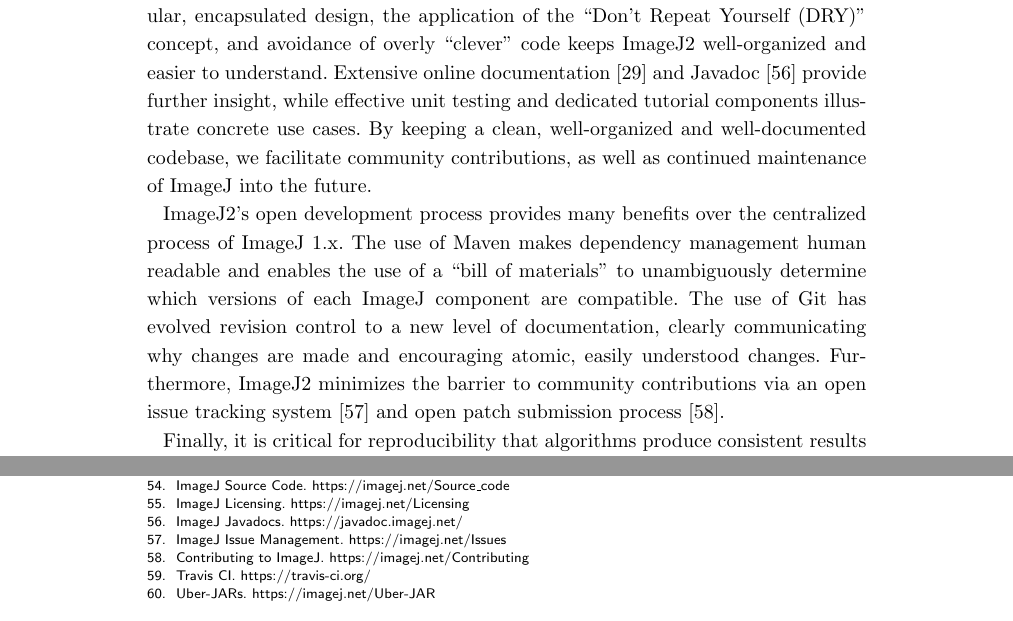
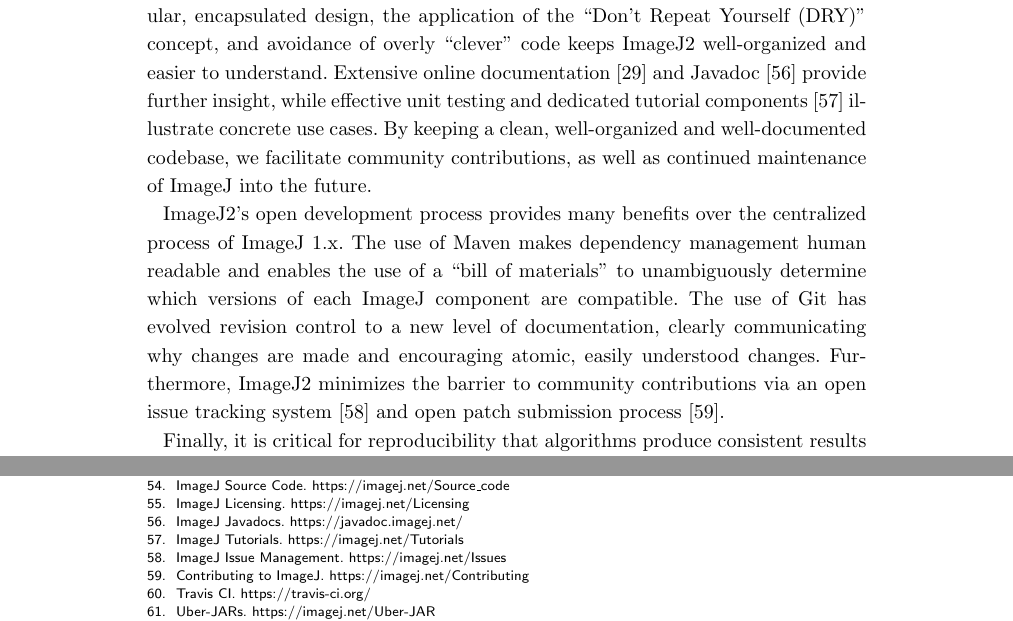
Before and after one commit to imagej/imagej2-manuscript-2017, a LaTeX document (imagej2.tex, which reads imagej2.bib): two parts of pages 22 and 32 of 36, joined at a grey line, cut so that both start at the same text. Compiled offline with pdfLaTeX.

Commit message:
Cite ImageJ Tutorials wiki page

```diff
--- a/imagej2.bib
+++ b/imagej2.bib
@@ -576,3 +580,5 @@
+	Url = {https://imagej.net/Tutorials}}
+
 @webpage{imagej_uber_jar,
 	Date-Added = {2017-01-17 20:07:32 +0000},
 	Date-Modified = {2017-01-17 20:07:42 +0000},
--- a/imagej2.tex
+++ b/imagej2.tex
@@ -1548,7 +1548,8 @@
 and avoidance of overly ``clever'' code keeps ImageJ2 well-organized and easier
 to understand. Extensive online documentation \cite{imagej_web_site} and
 Javadoc \cite{imagej_javadoc} provide further insight, while effective unit
-testing and dedicated tutorial components illustrate concrete use cases. By
+testing and dedicated tutorial components \cite{imagej_tutorials}
+illustrate concrete use cases. By
 keeping a clean, well-organized and well-documented codebase, we facilitate
 community contributions, as well as continued maintenance of ImageJ into the
 future.
```
Also changed, not shown: imagej2.bib (4 more changed lines).
